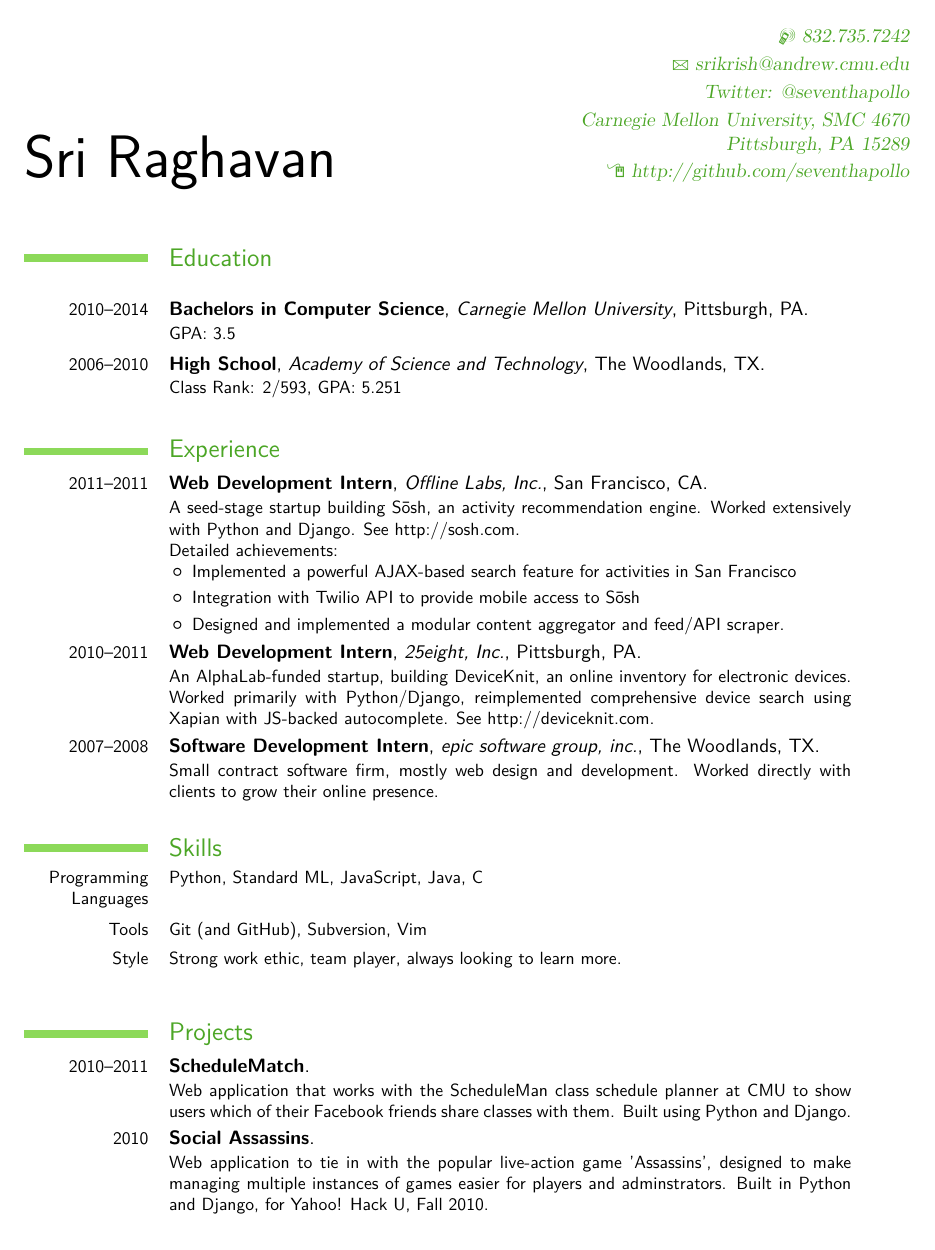
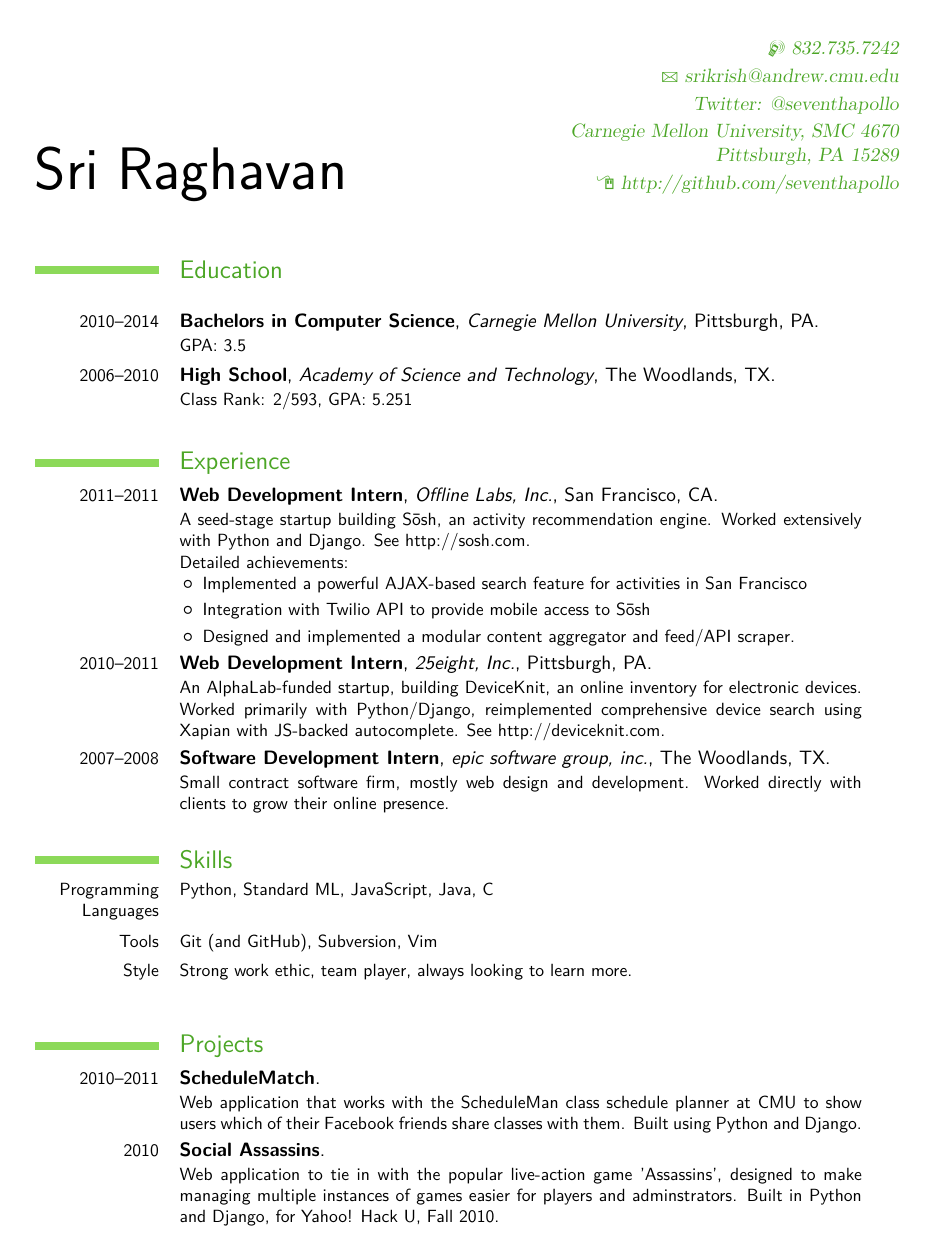
Before and after one commit to srir/resume, a LaTeX CV (resume.tex): the whole page. Compiled offline with pdfLaTeX.

Commit message:
realigned margins

```diff
--- a/resume.tex
+++ b/resume.tex
@@ -16,7 +16,7 @@
 \usepackage{textcomp}
 
 % adjust the page margins
-\usepackage[scale=0.84]{geometry}
+\usepackage[scale=0.82]{geometry}
 %\setlength{\hintscolumnwidth}{3cm}						% if you want to change the width of the column with the dates
 %\AtBeginDocument{\setlength{\maketitlenamewidth}{6cm}}  % only for the classic theme, if you want to change the width of your name placeholder (to leave more space for your address details
 %\AtBeginDocument{\recomputelengths}                     % required when changes are made to page layout lengths
```
Also changed, not shown: resume.tex (1 more changed lines), 1 other file.
